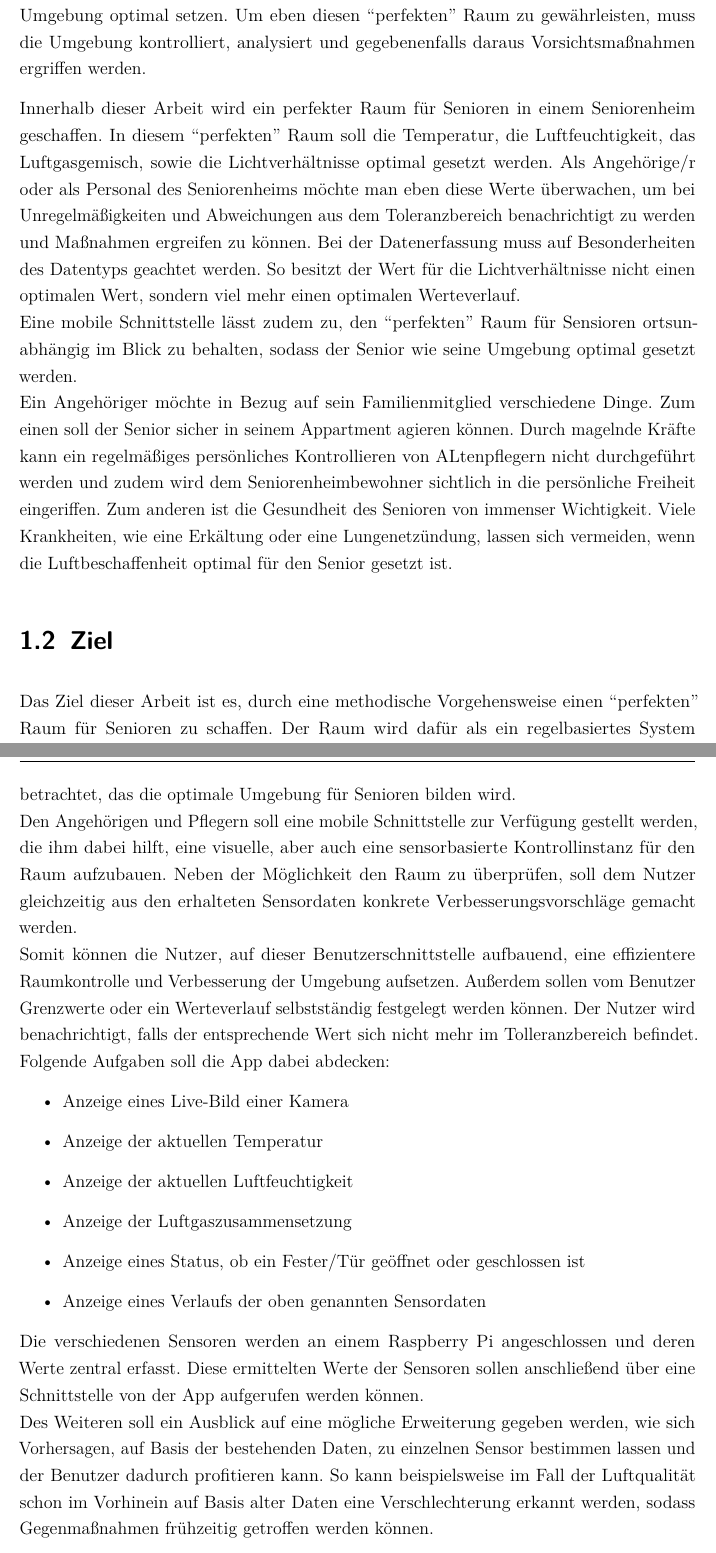
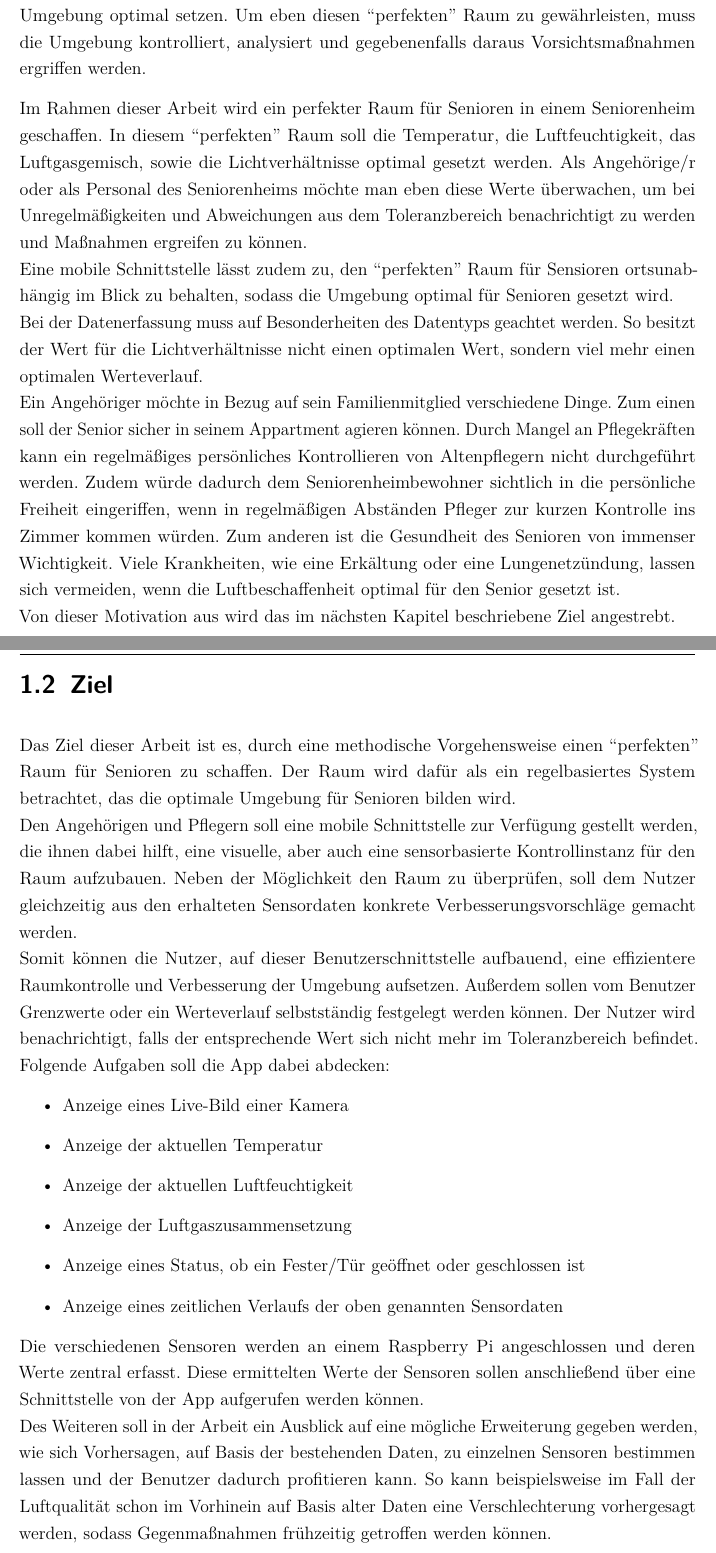
Before and after one commit to Louuiissaa/ausarbeitungSafeandsound, a LaTeX thesis (dokumentation.tex, which reads content/einleitung.tex): two parts of pages 10 and 11 of 18, joined at a grey line, cut so that both start at the same text. Compiled offline with pdfLaTeX.

Commit message:
Einarbeitung von Friederikes Feedback

```diff
--- a/content/einleitung.tex
+++ b/content/einleitung.tex
@@ -3,15 +3,13 @@
 \section{Motivation}
 Menschen möchten ihre Umgebung verstehen und überwachen, ob aus reiner Neugier, Kontrolle oder dem Bedürfnis nach mehr Sicherheit. Vor allem wenn es um einen wichtigen Menschen, ein Lebewesen oder eine Sache mit persönlichem Wert geht, möchte man dessen Umgebung optimal setzen. Um eben diesen ``perfekten'' Raum zu gewährleisten, muss die Umgebung kontrolliert, analysiert und gegebenenfalls daraus Vorsichtsmaßnahmen ergriffen werden.
 
-Innerhalb dieser Arbeit wird ein perfekter Raum für Senioren in einem Seniorenheim geschaffen. In diesem ``perfekten'' Raum soll die Temperatur, die Luftfeuchtigkeit, das Luftgasgemisch, sowie die Lichtverhältnisse optimal gesetzt werden. Als Angehörige/r oder als Personal des Seniorenheims möchte man eben diese Werte überwachen, um bei Unregelmäßigkeiten und Abweichungen aus dem Toleranzbereich benachrichtigt zu werden und Maßnahmen ergreifen zu können. Bei der Datenerfassung muss auf Besonderheiten des Datentyps geachtet werden. So besitzt der Wert für die Lichtverhältnisse nicht einen optimalen Wert, sondern viel mehr einen optimalen Werteverlauf.\\
-Eine mobile Schnittstelle lässt zudem zu, den ``perfekten'' Raum für Sensioren ortsunabhängig im Blick zu behalten, sodass der Senior wie seine Umgebung optimal gesetzt werden.\\
-Ein Angehöriger möchte in Bezug auf sein Familienmitglied verschiedene Dinge. Zum einen soll der Senior sicher in seinem Appartment agieren können. Durch magelnde Kräfte kann ein regelmäßiges persönliches Kontrollieren von ALtenpflegern nicht durchgeführt werden und zudem wird dem Seniorenheimbewohner sichtlich in die persönliche Freiheit eingeriffen. Zum anderen ist die Gesundheit des Senioren von immenser Wichtigkeit. Viele Krankheiten, wie eine Erkältung oder eine Lungenetzündung, lassen sich vermeiden, wenn die Luftbeschaffenheit optimal für den Senior gesetzt ist.
-
-
+Im Rahmen dieser Arbeit wird ein perfekter Raum für Senioren in einem Seniorenheim geschaffen. In diesem ``perfekten'' Raum soll die Temperatur, die Luftfeuchtigkeit, das Luftgasgemisch, sowie die Lichtverhältnisse optimal gesetzt werden. Als Angehörige/r oder als Personal des Seniorenheims möchte man eben diese Werte überwachen, um bei Unregelmäßigkeiten und Abweichungen aus dem Toleranzbereich benachrichtigt zu werden und Maßnahmen ergreifen zu können.\\Eine mobile Schnittstelle lässt zudem zu, den ``perfekten'' Raum für Sensioren ortsunabhängig im Blick zu behalten, sodass die Umgebung optimal für Senioren gesetzt wird.\\Bei der Datenerfassung muss auf Besonderheiten des Datentyps geachtet werden. So besitzt der Wert für die Lichtverhältnisse nicht einen optimalen Wert, sondern viel mehr einen optimalen Werteverlauf.\\
+Ein Angehöriger möchte in Bezug auf sein Familienmitglied verschiedene Dinge. Zum einen soll der Senior sicher in seinem Appartment agieren können. Durch Mangel an Pflegekräften kann ein regelmäßiges persönliches Kontrollieren von Altenpflegern nicht durchgeführt werden. Zudem würde dadurch dem Seniorenheimbewohner sichtlich in die persönliche Freiheit eingeriffen, wenn in regelmäßigen Abständen Pfleger zur kurzen Kontrolle ins Zimmer kommen würden. Zum anderen ist die Gesundheit des Senioren von immenser Wichtigkeit. Viele Krankheiten, wie eine Erkältung oder eine Lungenetzündung, lassen sich vermeiden, wenn die Luftbeschaffenheit optimal für den Senior gesetzt ist.\\
+Von dieser Motivation aus wird das im nächsten Kapitel beschriebene Ziel angestrebt.
 \section{Ziel}
-Das Ziel dieser Arbeit ist es, durch eine methodische Vorgehensweise einen ``perfekten'' Raum für Senioren zu schaffen. Der Raum wird dafür als ein regelbasiertes System betrachtet, das die optimale Umgebung für Senioren bilden wird.\\Den Angehörigen und Pflegern soll eine mobile Schnittstelle zur Verfügung gestellt werden, die ihm dabei hilft, eine visuelle, aber auch eine sensorbasierte Kontrollinstanz für den Raum aufzubauen. Neben der Möglichkeit den Raum zu überprüfen, soll dem Nutzer gleichzeitig aus den erhalteten Sensordaten konkrete Verbesserungsvorschläge gemacht werden.\\
+Das Ziel dieser Arbeit ist es, durch eine methodische Vorgehensweise einen ``perfekten'' Raum für Senioren zu schaffen. Der Raum wird dafür als ein regelbasiertes System betrachtet, das die optimale Umgebung für Senioren bilden wird.\\Den Angehörigen und Pflegern soll eine mobile Schnittstelle zur Verfügung gestellt werden, die ihnen dabei hilft, eine visuelle, aber auch eine sensorbasierte Kontrollinstanz für den Raum aufzubauen. Neben der Möglichkeit den Raum zu überprüfen, soll dem Nutzer gleichzeitig aus den erhalteten Sensordaten konkrete Verbesserungsvorschläge gemacht werden.\\
 Somit können die Nutzer, auf dieser Benutzerschnittstelle aufbauend, eine effizientere Raumkontrolle und Verbesserung der Umgebung aufsetzen.
-Außerdem sollen vom Benutzer Grenzwerte oder ein Werteverlauf selbstständig festgelegt werden können. Der Nutzer wird benachrichtigt, falls der entsprechende Wert sich nicht mehr im Tolleranzbereich befindet.
+Außerdem sollen vom Benutzer Grenzwerte oder ein Werteverlauf selbstständig festgelegt werden können. Der Nutzer wird benachrichtigt, falls der entsprechende Wert sich nicht mehr im Toleranzbereich befindet.
 Folgende Aufgaben soll die App dabei abdecken:
 \begin{itemize}
 	\item Anzeige eines Live-Bild einer Kamera
@@ -19,11 +17,11 @@ Folgende Aufgaben soll die App dabei abdecken:
 	\item Anzeige der aktuellen Luftfeuchtigkeit
 	\item Anzeige der Luftgaszusammensetzung
 	\item Anzeige eines Status, ob ein Fester/Tür geöffnet oder geschlossen ist
-	\item Anzeige eines Verlaufs der oben genannten Sensordaten
+	\item Anzeige eines zeitlichen Verlaufs der oben genannten Sensordaten
 \end{itemize}
 Die verschiedenen Sensoren werden an einem Raspberry Pi angeschlossen und deren Werte zentral erfasst. Diese ermittelten Werte der Sensoren sollen anschließend über eine Schnittstelle von der App aufgerufen werden können.
 \\
-Des Weiteren soll ein Ausblick auf eine mögliche Erweiterung gegeben werden, wie sich Vorhersagen, auf Basis der bestehenden Daten, zu einzelnen Sensor bestimmen lassen und der Benutzer dadurch profitieren kann. So kann beispielsweise im Fall der Luftqualität schon im Vorhinein auf Basis alter Daten eine Verschlechterung erkannt werden, sodass Gegenmaßnahmen frühzeitig getroffen werden können.
+Des Weiteren soll in der Arbeit ein Ausblick auf eine mögliche Erweiterung gegeben werden, wie sich Vorhersagen, auf Basis der bestehenden Daten, zu einzelnen Sensoren bestimmen lassen und der Benutzer dadurch profitieren kann. So kann beispielsweise im Fall der Luftqualität schon im Vorhinein auf Basis alter Daten eine Verschlechterung vorhergesagt werden, sodass Gegenmaßnahmen frühzeitig getroffen werden können.
 \section{Struktur der Arbeit}
 Zuerst ist eine Einarbeitung in die Thematik der regelbasierten Systeme, der Sensortechnik und der Nutzung eines Raspberry Pis notwendig. Darauf aufbauend werden die Anforderungen an das zu erstellende System erhoben. Um sinnvolle Anforderungen aufstellen zu können, muss definiert werden, was ein ``perfekter'' Raum für Senioren ist und dessen Vorteile. Anschließend wird ein übergreifender Anforderungskatalog erstellt. Mit Hilfe des Anforderungskataloges werden anschließend Technologien und Vorgehensweisen zur Erfüllung der Anforderungen verglichen und bewertet.\\
 Bei der Auswahl der einzelnen benötigten Komponenten, wird als Grundlage festgesetzt eine mobile Applikation des Betriebssystemes Android zu erstellen. Auf dadurch entstehende Einschränkungen und Auswirkungen auf die Gesamtarchitektur wird durchgehend gesondert geachtet.
```
